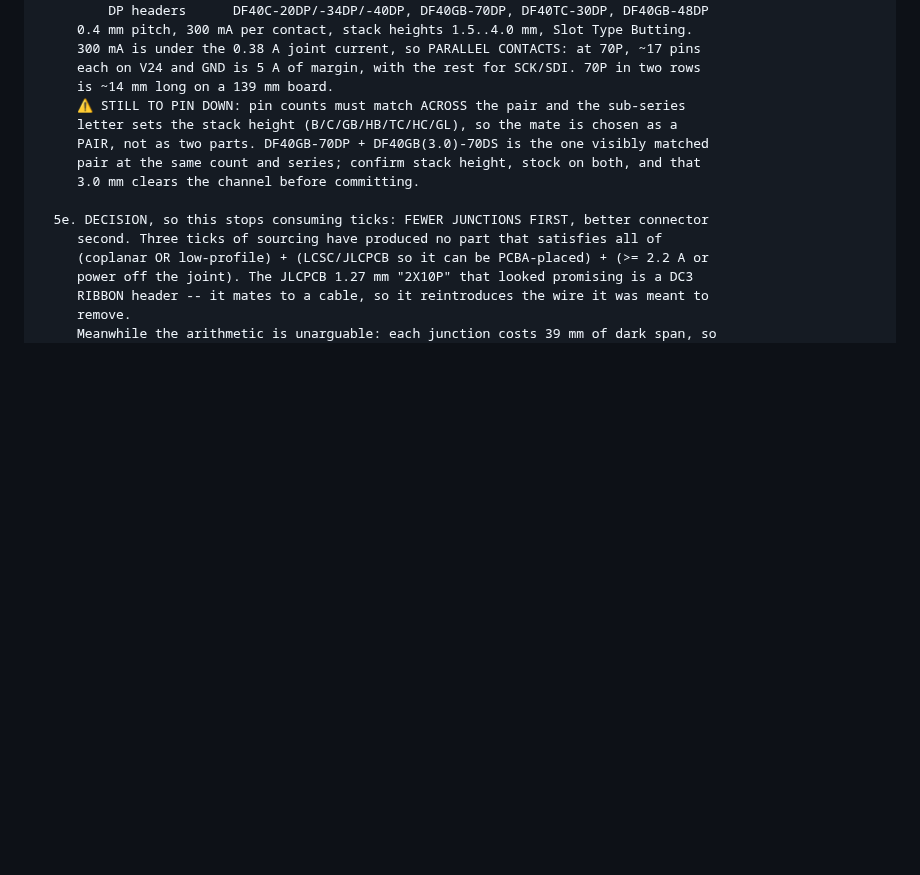
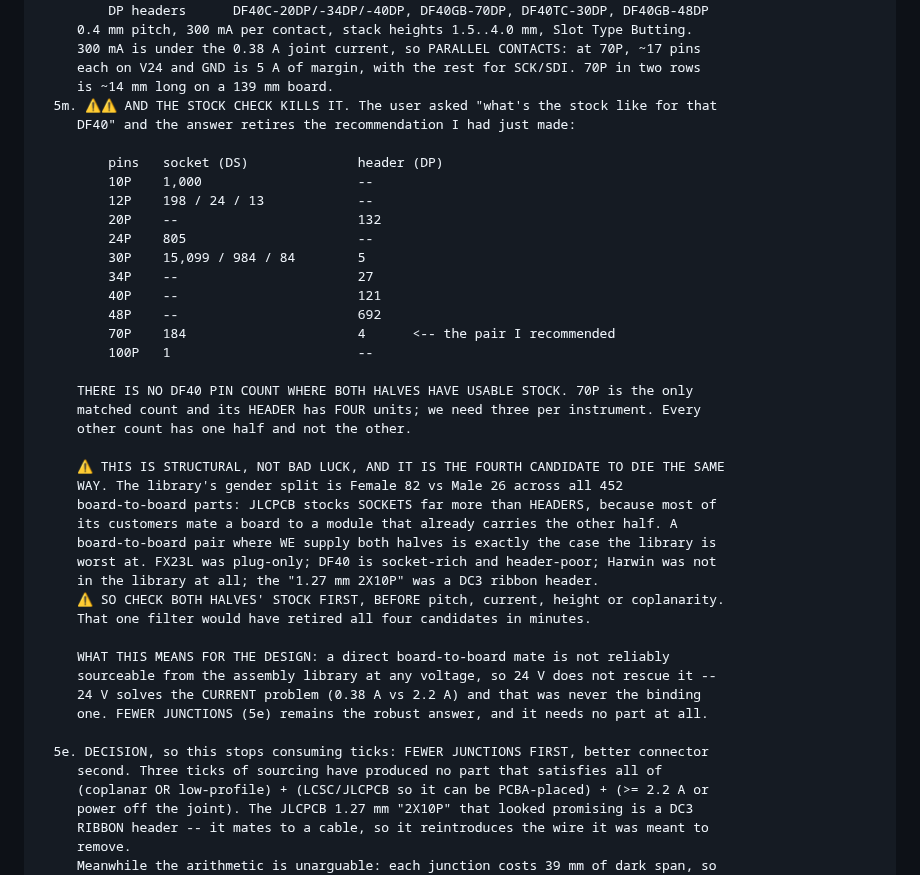
Before and after one commit to gustebeast/public-steel-guitar, a Markdown page: docs/bronner-work-items.md, the part around the change. GitHub-like rendering; blank space fills up the shorter version.

Commit message:
work items: DF40 stock retires it -- JLC stocks sockets not headers, 4th candidate to die so

```diff
--- a/docs/bronner-work-items.md
+++ b/docs/bronner-work-items.md
@@ -867,11 +867,39 @@ working top-down would act on stale text. The state of each claim:
          300 mA is under the 0.38 A joint current, so PARALLEL CONTACTS: at 70P, ~17 pins
          each on V24 and GND is 5 A of margin, with the rest for SCK/SDI. 70P in two rows
          is ~14 mm long on a 139 mm board.
-         ⚠ STILL TO PIN DOWN: pin counts must match ACROSS the pair and the sub-series
-         letter sets the stack height (B/C/GB/HB/TC/HC/GL), so the mate is chosen as a
-         PAIR, not as two parts. DF40GB-70DP + DF40GB(3.0)-70DS is the one visibly matched
-         pair at the same count and series; confirm stack height, stock on both, and that
-         3.0 mm clears the channel before committing.
+      5m. ⚠⚠ AND THE STOCK CHECK KILLS IT. The user asked "what's the stock like for that
+         DF40" and the answer retires the recommendation I had just made:
+
+             pins   socket (DS)              header (DP)
+             10P    1,000                    --
+             12P    198 / 24 / 13            --
+             20P    --                       132
+             24P    805                      --
+             30P    15,099 / 984 / 84        5
+             34P    --                       27
+             40P    --                       121
+             48P    --                       692
+             70P    184                      4      <-- the pair I recommended
+             100P   1                        --
+
+         THERE IS NO DF40 PIN COUNT WHERE BOTH HALVES HAVE USABLE STOCK. 70P is the only
+         matched count and its HEADER has FOUR units; we need three per instrument. Every
+         other count has one half and not the other.
+
+         ⚠ THIS IS STRUCTURAL, NOT BAD LUCK, AND IT IS THE FOURTH CANDIDATE TO DIE THE SAME
+         WAY. The library's gender split is Female 82 vs Male 26 across all 452
+         board-to-board parts: JLCPCB stocks SOCKETS far more than HEADERS, because most of
+         its customers mate a board to a module that already carries the other half. A
+         board-to-board pair where WE supply both halves is exactly the case the library is
+         worst at. FX23L was plug-only; DF40 is socket-rich and header-poor; Harwin was not
+         in the library at all; the "1.27 mm 2X10P" was a DC3 ribbon header.
+         ⚠ SO CHECK BOTH HALVES' STOCK FIRST, BEFORE pitch, current, height or coplanarity.
+         That one filter would have retired all four candidates in minutes.
+
+         WHAT THIS MEANS FOR THE DESIGN: a direct board-to-board mate is not reliably
+         sourceable from the assembly library at any voltage, so 24 V does not rescue it --
+         24 V solves the CURRENT problem (0.38 A vs 2.2 A) and that was never the binding
+         one. FEWER JUNCTIONS (5e) remains the robust answer, and it needs no part at all.
 
       5e. DECISION, so this stops consuming ticks: FEWER JUNCTIONS FIRST, better connector
          second. Three ticks of sourcing have produced no part that satisfies all of
```
